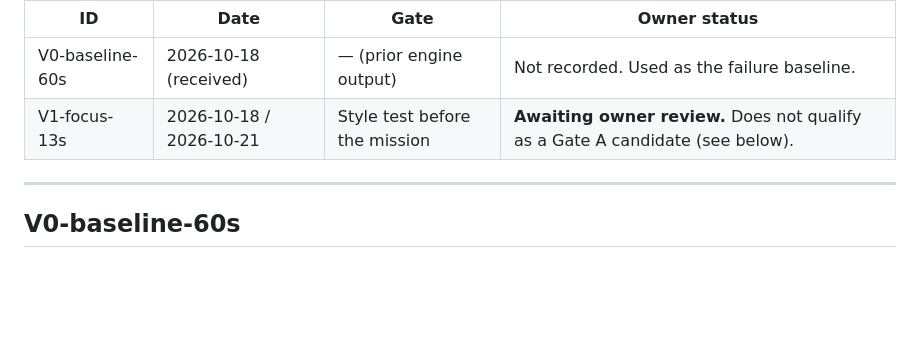
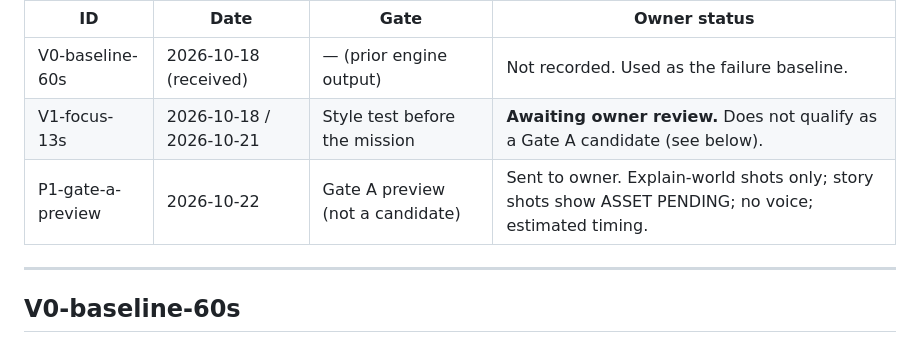
Before and after one commit to James12ma/youtube-ai-engine, a Markdown page: VISUAL_ACCEPTANCE.md, the part around the change. GitHub-like rendering; blank space fills up the shorter version.

```diff
--- a/VISUAL_ACCEPTANCE.md
+++ b/VISUAL_ACCEPTANCE.md
@@ -7,6 +7,7 @@ MP4 files are not stored in git (`*.mp4` is ignored repo-wide); each entry lists
 |---|---|---|---|
 | V0-baseline-60s | 2026-10-18 (received) | — (prior engine output) | Not recorded. Used as the failure baseline. |
 | V1-focus-13s | 2026-10-18 / 2026-10-21 | Style test before the mission | **Awaiting owner review.** Does not qualify as a Gate A candidate (see below). |
+| P1-gate-a-preview | 2026-10-22 | Gate A preview (not a candidate) | Sent to owner. Explain-world shots only; story shots show ASSET PENDING; no voice; estimated timing. |
 
 ---
 
```
Also changed, not shown: HANDOFF.md (+26 -6 lines), docs/studio/GID_ITILIZASYON.md (added, +38 -0 lines).
